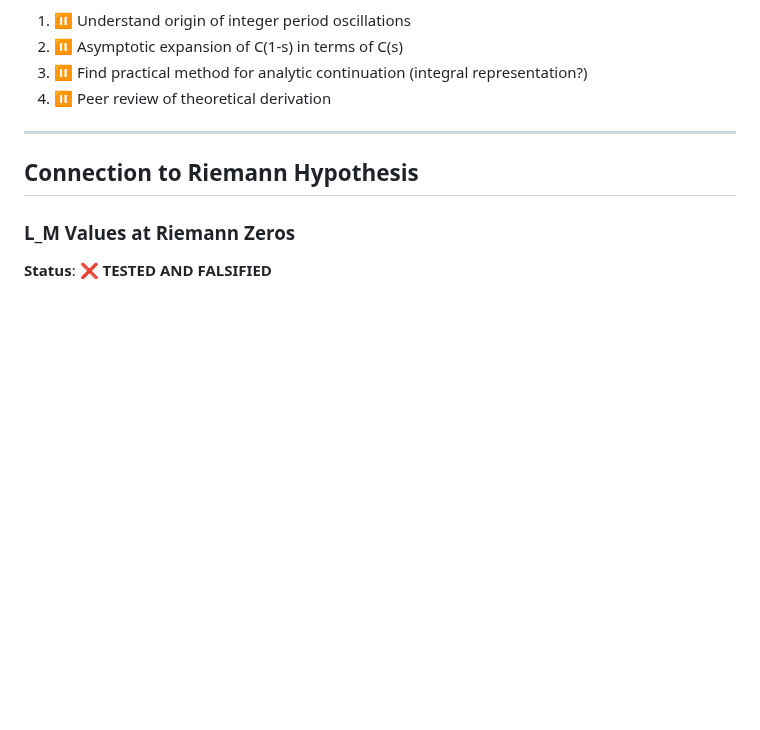
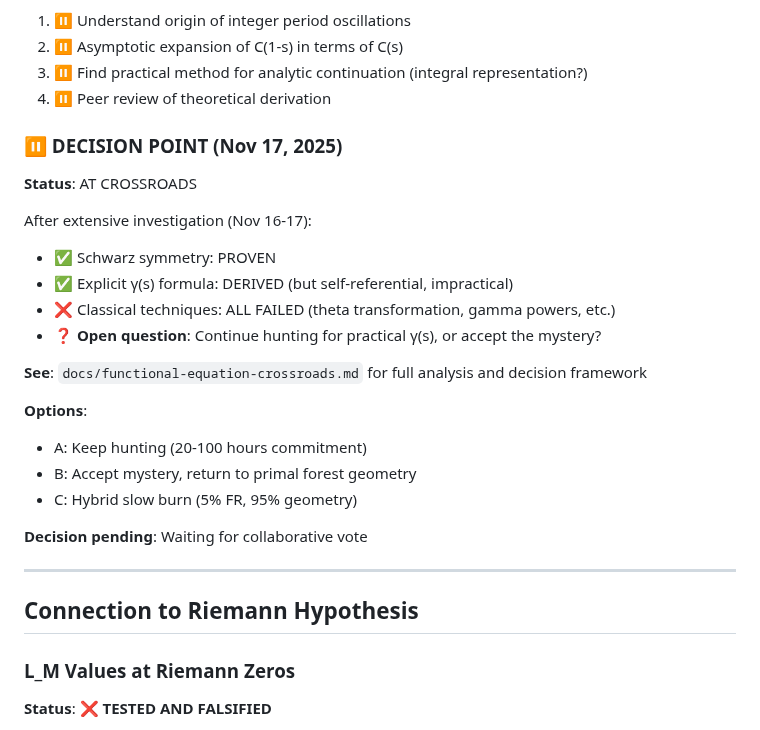
Before and after one commit to popojan/orbit, a Markdown page: docs/STATUS.md, the part around the change. Rendered like a GitHub page; blank space fills up the shorter version.

```diff
--- a/docs/STATUS.md
+++ b/docs/STATUS.md
@@ -457,6 +457,25 @@ where:
 2. ⏸️ Asymptotic expansion of C(1-s) in terms of C(s)
 3. ⏸️ Find practical method for analytic continuation (integral representation?)
 4. ⏸️ Peer review of theoretical derivation
+
+### ⏸️ DECISION POINT (Nov 17, 2025)
+
+**Status**: AT CROSSROADS
+
+After extensive investigation (Nov 16-17):
+- ✅ Schwarz symmetry: PROVEN
+- ✅ Explicit γ(s) formula: DERIVED (but self-referential, impractical)
+- ❌ Classical techniques: ALL FAILED (theta transformation, gamma powers, etc.)
+- ❓ **Open question**: Continue hunting for practical γ(s), or accept the mystery?
+
+**See**: `docs/functional-equation-crossroads.md` for full analysis and decision framework
+
+**Options**:
+- A: Keep hunting (20-100 hours commitment)
+- B: Accept mystery, return to primal forest geometry
+- C: Hybrid slow burn (5% FR, 95% geometry)
+
+**Decision pending**: Waiting for collaborative vote
 
 ---
 
```
Also changed, not shown: docs/functional-equation-crossroads.md (added, +291 -0 lines).
